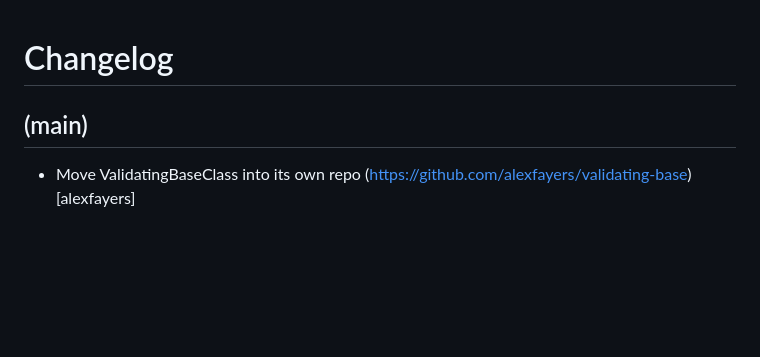
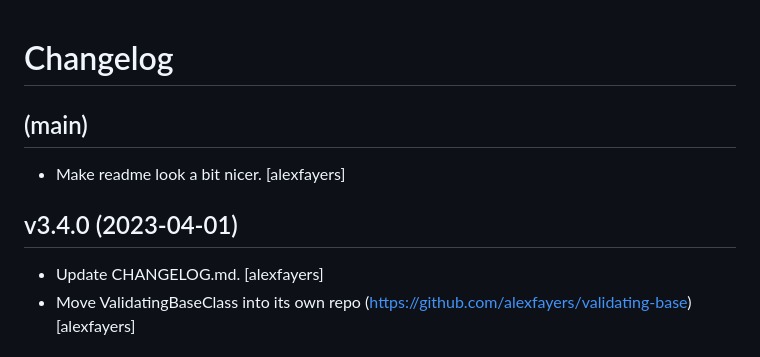
Before and after one commit to alexfayers/new_python_project, a Markdown page: CHANGELOG.md, the part around the change. Drawn GitHub-style; blank space fills up the shorter version.

```diff
--- a/CHANGELOG.md
+++ b/CHANGELOG.md
@@ -4,6 +4,12 @@ Changelog
 
 (main)
 ------
+- Make readme look a bit nicer. [alexfayers]
+
+
+v3.4.0 (2023-04-01)
+-------------------
+- Update CHANGELOG.md. [alexfayers]
 - Move ValidatingBaseClass into its own repo
   (https://github.com/alexfayers/validating-base) [alexfayers]
 
```
